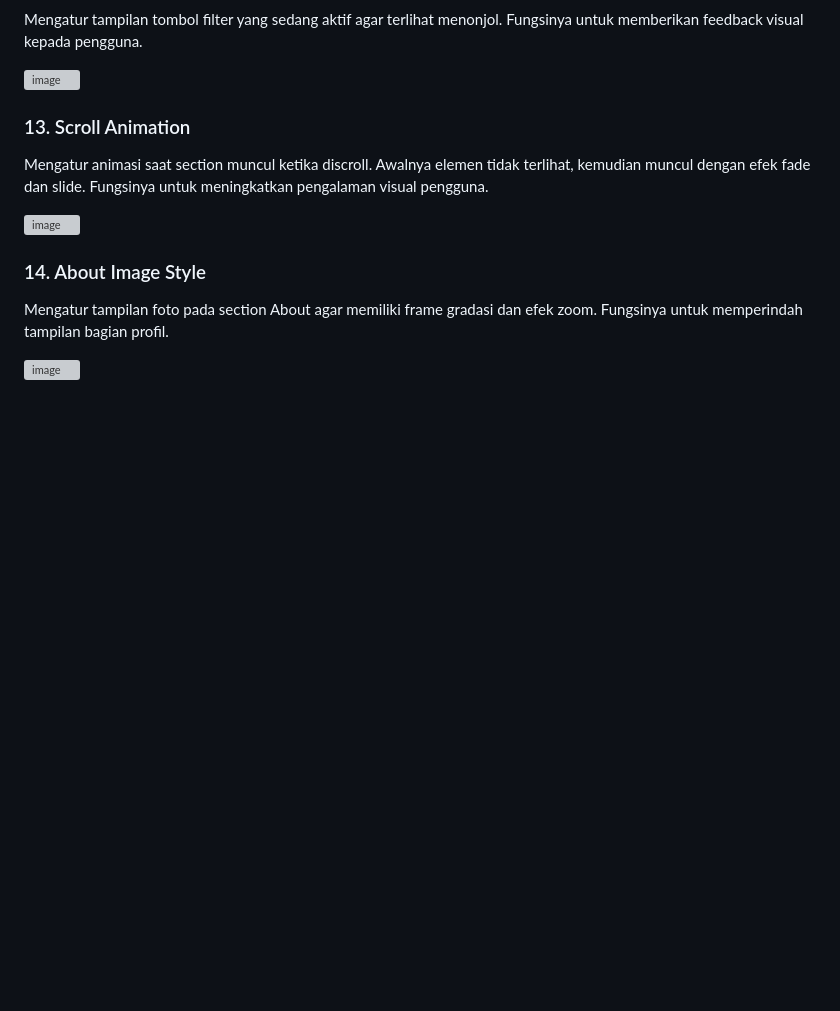
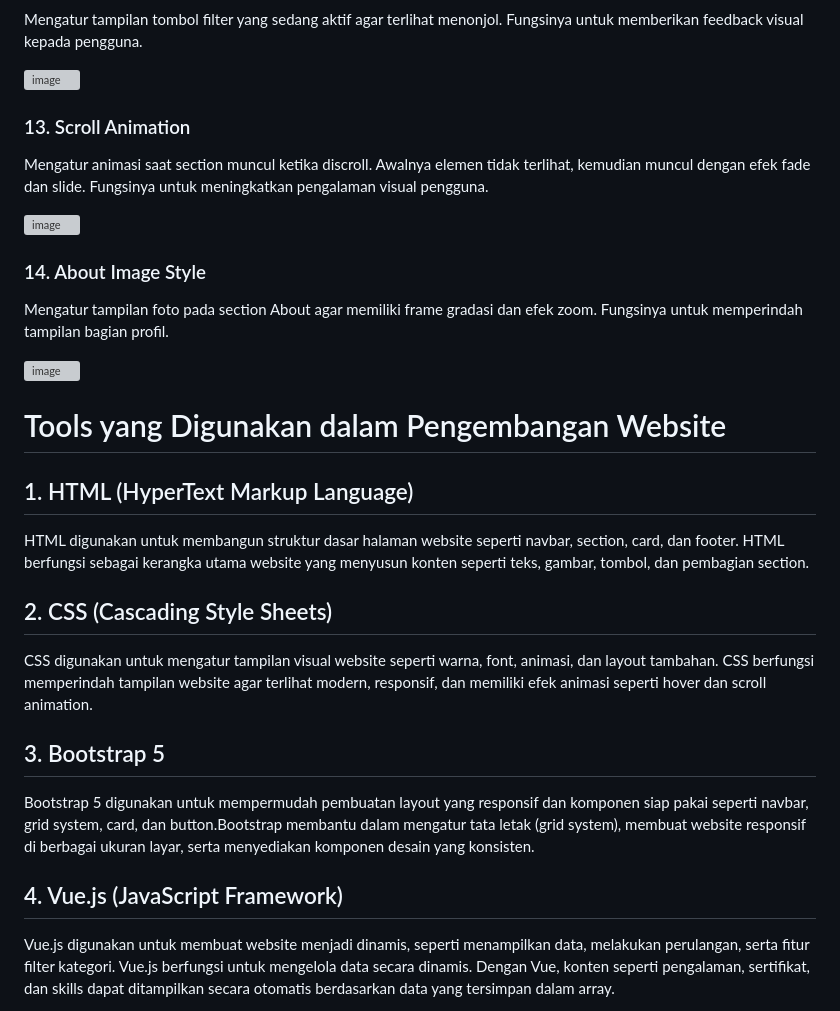
Before and after one commit to dindaa-lia01/Website_Portofolio, a Markdown page: README.md, the part around the change. Rendered like a GitHub page; blank space fills up the shorter version; grey boxes are pictures that could not be loaded.

```diff
--- a/README.md
+++ b/README.md
@@ -259,3 +259,21 @@ WEB_PORTOFOLIO
    Mengatur tampilan foto pada section About agar memiliki frame gradasi dan efek zoom. Fungsinya untuk memperindah tampilan bagian profil.
 
    <img width="605" height="568" alt="image" src="https://github.com/user-attachments/assets/ccdab388-9df5-4a2d-b81f-c0249a3aa13b" />
+
+# Tools yang Digunakan dalam Pengembangan Website
+
+## 1. HTML (HyperText Markup Language)
+
+   HTML digunakan untuk membangun struktur dasar halaman website seperti navbar, section, card, dan footer. HTML berfungsi sebagai kerangka utama website yang menyusun konten seperti teks, gambar, tombol, dan pembagian section.
+
+## 2. CSS (Cascading Style Sheets)
+
+   CSS digunakan untuk mengatur tampilan visual website seperti warna, font, animasi, dan layout tambahan. CSS berfungsi memperindah tampilan website agar terlihat modern, responsif, dan memiliki efek animasi seperti hover dan scroll animation.
+
+## 3. Bootstrap 5
+
+   Bootstrap 5 digunakan untuk mempermudah pembuatan layout yang responsif dan komponen siap pakai seperti navbar, grid system, card, dan button.Bootstrap membantu dalam mengatur tata letak (grid system), membuat website responsif di berbagai ukuran layar, serta menyediakan komponen desain yang konsisten.
+
+## 4. Vue.js (JavaScript Framework)
+
+   Vue.js digunakan untuk membuat website menjadi dinamis, seperti menampilkan data, melakukan perulangan, serta fitur filter kategori. Vue.js berfungsi untuk mengelola data secara dinamis. Dengan Vue, konten seperti pengalaman, sertifikat, dan skills dapat ditampilkan secara otomatis berdasarkan data yang tersimpan dalam array.
```
